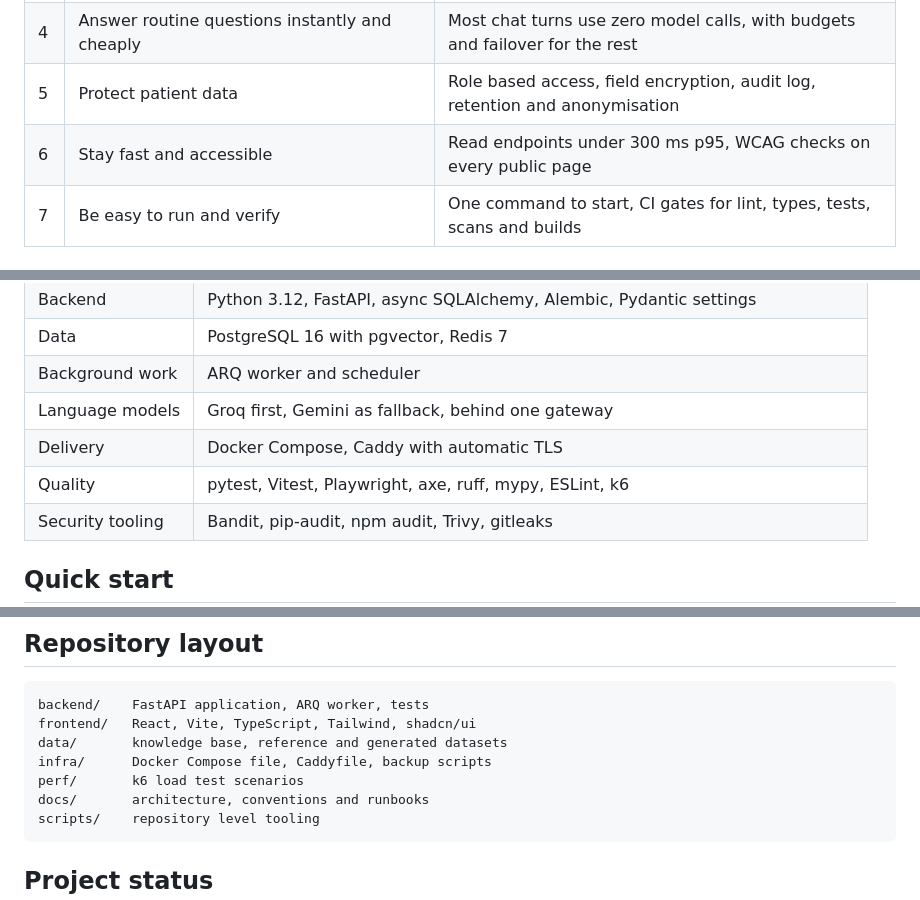
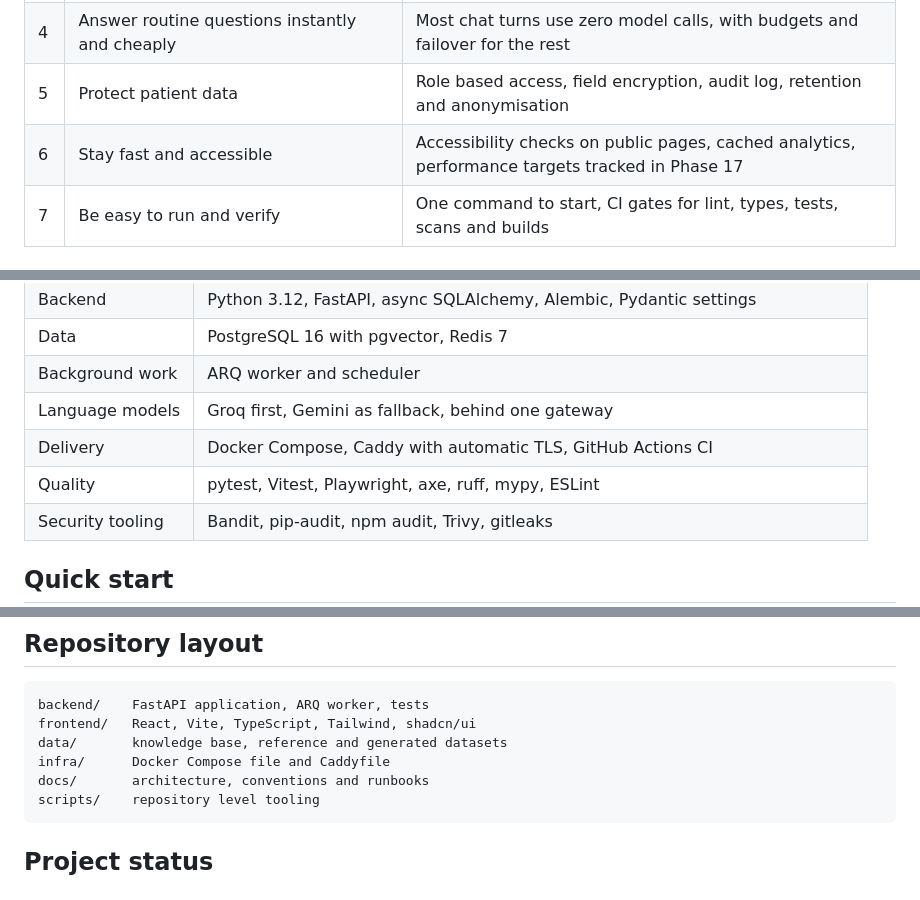
Before and after one commit to Naureen39/dentacare, a Markdown page: README.md, 3 parts joined by grey strips. Drawn GitHub-style.

Commit message:
docs: correct README architecture details to match the code

````diff
--- a/README.md
+++ b/README.md
@@ -39,7 +39,7 @@ The system is built as a modular monolith: one API, one background worker, one d
 | 3 | Give management trustworthy numbers | Every metric defined once in [docs/metrics.md](docs/metrics.md) and reconciled with SQL in tests |
 | 4 | Answer routine questions instantly and cheaply | Most chat turns use zero model calls, with budgets and failover for the rest |
 | 5 | Protect patient data | Role based access, field encryption, audit log, retention and anonymisation |
-| 6 | Stay fast and accessible | Read endpoints under 300 ms p95, WCAG checks on every public page |
+| 6 | Stay fast and accessible | Accessibility checks on public pages, cached analytics, performance targets tracked in Phase 17 |
 | 7 | Be easy to run and verify | One command to start, CI gates for lint, types, tests, scans and builds |
 
 ## What we build
@@ -220,8 +218,8 @@ More detail is in [docs/architecture.md](docs/architecture.md).
 | Data | PostgreSQL 16 with pgvector, Redis 7 |
 | Background work | ARQ worker and scheduler |
 | Language models | Groq first, Gemini as fallback, behind one gateway |
-| Delivery | Docker Compose, Caddy with automatic TLS |
-| Quality | pytest, Vitest, Playwright, axe, ruff, mypy, ESLint, k6 |
+| Delivery | Docker Compose, Caddy with automatic TLS, GitHub Actions CI |
+| Quality | pytest, Vitest, Playwright, axe, ruff, mypy, ESLint |
 | Security tooling | Bandit, pip-audit, npm audit, Trivy, gitleaks |
 
 ## Quick start
@@ -331,8 +329,7 @@ Install the git hooks once with `pre-commit install`. CI runs the same checks pl
 backend/    FastAPI application, ARQ worker, tests
 frontend/   React, Vite, TypeScript, Tailwind, shadcn/ui
 data/       knowledge base, reference and generated datasets
-infra/      Docker Compose file, Caddyfile, backup scripts
-perf/       k6 load test scenarios
+infra/      Docker Compose file and Caddyfile
 docs/       architecture, conventions and runbooks
 scripts/    repository level tooling
 ```
````
Also changed, not shown: other parts of README.md (+4 -6 lines).
